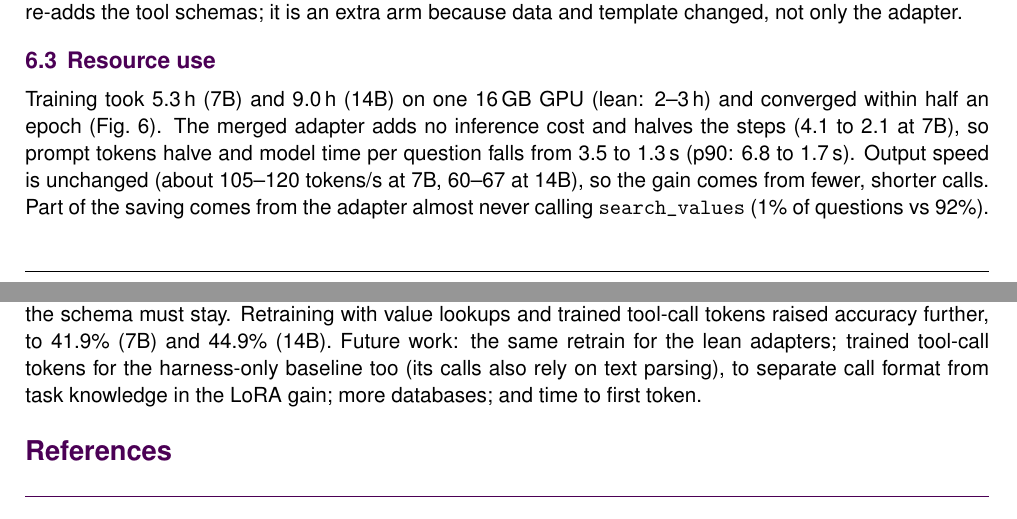
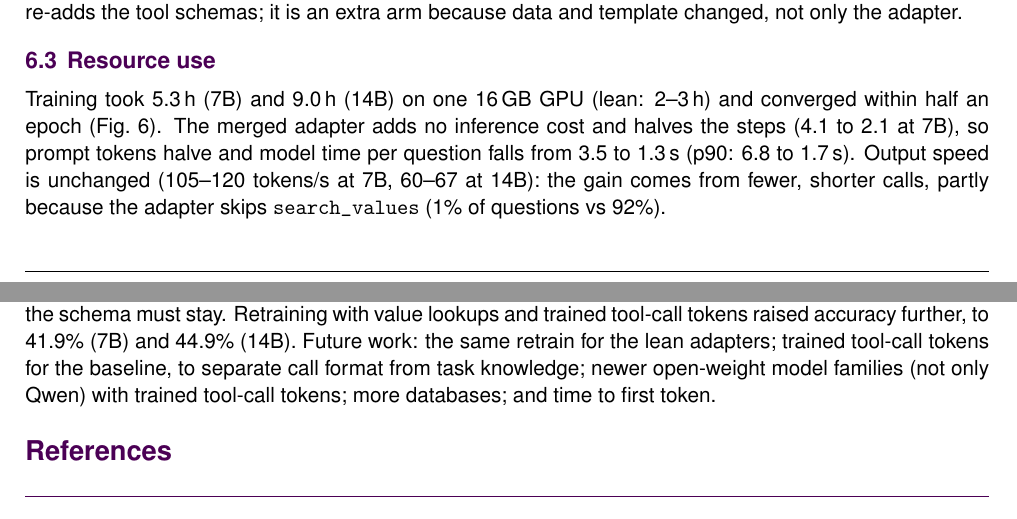
Before and after one commit to shamx9ir/msc-ce893, a LaTeX document (report/main.tex, which reads report/report.tex): two parts of pages 8 and 10 of 10, joined at a grey line, cut so that both start at the same text. Compiled offline with pdfLaTeX.

Commit message:
Report: future work on newer open-weight model families
Co-Authored-By: Claude Opus 5.5 <noreply@anthropic.com>
Claude-Session: https://claude.ai/code/session_01MCdoTc4pWeYEVMbKabAxL8

```diff
--- a/report/report.tex
+++ b/report/report.tex
@@ -254,7 +254,7 @@ The adapters work differently from the baselines (Table~\ref{tab:tools}). The 7B
 \textbf{Retraining for lookups (extra arm).} Only 22\% of training transcripts looked a value up, and Qwen2.5-Coder-Instruct's \texttt{<tool\_call>} tokens are untrained, so the adapters wrote a stray token and fell back to text. The retrain adds a lookup before every text filter (plus recovery examples), trains those tokens' embedding and output rows, and lists the tool schemas in the Ollama template as in training. It looks values up on about 70\% of questions, makes no text calls and cuts empty answers to 4--5\%, gaining 5.1 points at 7B ($p{=}0.019$ against the original LoRA) and 4.2 at 14B ($p{=}0.020$). With the hint, which usually spells out the value, the gain vanishes (n.s.). The cost is more steps and prompt tokens, as the template re-adds the tool schemas; it is an extra arm because data and template changed, not only the adapter.
 
 \subsection{Resource use}
-Training took 5.3\,h (7B) and 9.0\,h (14B) on one 16\,GB GPU (lean: 2--3\,h) and converged within half an epoch (Fig.~\ref{fig:training}). The merged adapter adds no inference cost and halves the steps (4.1 to 2.1 at 7B), so prompt tokens halve and model time per question falls from 3.5 to 1.3\,s (p90: 6.8 to 1.7\,s). Output speed is unchanged (about 105--120 tokens/s at 7B, 60--67 at 14B), so the gain comes from fewer, shorter calls. Part of the saving comes from the adapter almost never calling \texttt{search\_values} (1\% of questions vs 92\%).
+Training took 5.3\,h (7B) and 9.0\,h (14B) on one 16\,GB GPU (lean: 2--3\,h) and converged within half an epoch (Fig.~\ref{fig:training}). The merged adapter adds no inference cost and halves the steps (4.1 to 2.1 at 7B), so prompt tokens halve and model time per question falls from 3.5 to 1.3\,s (p90: 6.8 to 1.7\,s). Output speed is unchanged (105--120 tokens/s at 7B, 60--67 at 14B): the gain comes from fewer, shorter calls, partly because the adapter skips \texttt{search\_values} (1\% of questions vs 92\%).
 
 \section{Discussion}\label{sec:discussion}
 
@@ -279,7 +279,7 @@ In Fig.~\ref{fig:outputs}A the baseline looks up ``Italy'' as its rules say, the
 Two test databases and one run per arm give about $\pm$5 points of uncertainty (95\%). With BIRD's hint (its standard setting) every arm scores higher (LoRA 46.4/49.7\%), so our numbers are not comparable with leaderboards. The translator limits training to queries Cube can express; the noschema arm is database-specific. The original adapters often write a stray token instead of \texttt{<tool\_call>} (all 14B calls), because the base model never trained that token; the harness parses such text calls, but other clients would fail. The retrain fixes this. BIRD is public and holds no private personal data. A chart from a wrong filter (case B) looks as convincing as a right one, so the demo app always shows the Cube query and tool trace beside it.
 
 \section{Conclusion}
-Keeping the harness fixed and adding a LoRA adapter trained on 3,273 execution-verified transcripts raised strict accuracy on unseen databases (no hint) from 21.4\% to 36.7\% (7B) and from 27.4\% to 40.7\% (14B), halved the model calls per question, and made a 7B model beat a 14B one. Most of the prompt can move into the weights: a lean prompt stayed within about 2 points (n.s.) at 40\% of the prompt tokens, but the schema must stay. Retraining with value lookups and trained tool-call tokens raised accuracy further, to 41.9\% (7B) and 44.9\% (14B). Future work: the same retrain for the lean adapters; trained tool-call tokens for the harness-only baseline too (its calls also rely on text parsing), to separate call format from task knowledge in the LoRA gain; more databases; and time to first token.
+Keeping the harness fixed and adding a LoRA adapter trained on 3,273 execution-verified transcripts raised strict accuracy on unseen databases (no hint) from 21.4\% to 36.7\% (7B) and from 27.4\% to 40.7\% (14B), halved the model calls per question, and made a 7B model beat a 14B one. Most of the prompt can move into the weights: a lean prompt stayed within about 2 points (n.s.) at 40\% of the prompt tokens, but the schema must stay. Retraining with value lookups and trained tool-call tokens raised accuracy further, to 41.9\% (7B) and 44.9\% (14B). Future work: the same retrain for the lean adapters; trained tool-call tokens for the baseline, to separate call format from task knowledge; newer open-weight model families (not only Qwen) with trained tool-call tokens; more databases; and time to first token.
 
 {\footnotesize
 \let\oldthebibliography\thebibliography
```
Also changed, not shown: report/report_outline.tex (+1 -1 lines), report/main.pdf, report/main_outline.pdf, 1 other file.
